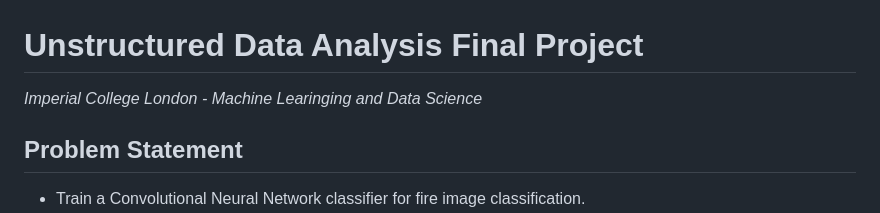
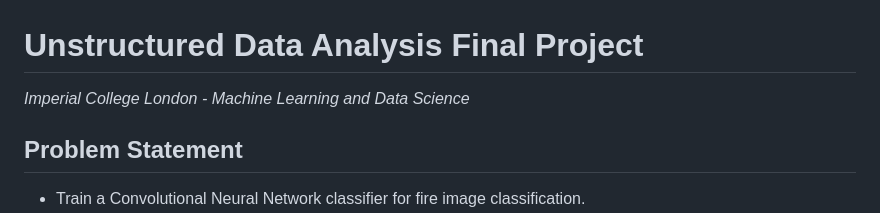
Before and after one commit to martinbatek/IC-UDA-Final-Project, a Markdown page: README.md, the part around the change. Drawn GitHub-style.

Commit message:
Adjusted Readme

```diff
--- a/README.md
+++ b/README.md
@@ -1,5 +1,5 @@
 # Unstructured Data Analysis Final Project
-_Imperial College London - Machine Learinging and Data Science_
+_Imperial College London - Machine Learning and Data Science_
 
 ## Problem Statement
 - Train a Convolutional Neural Network classifier for fire image classification.
```
